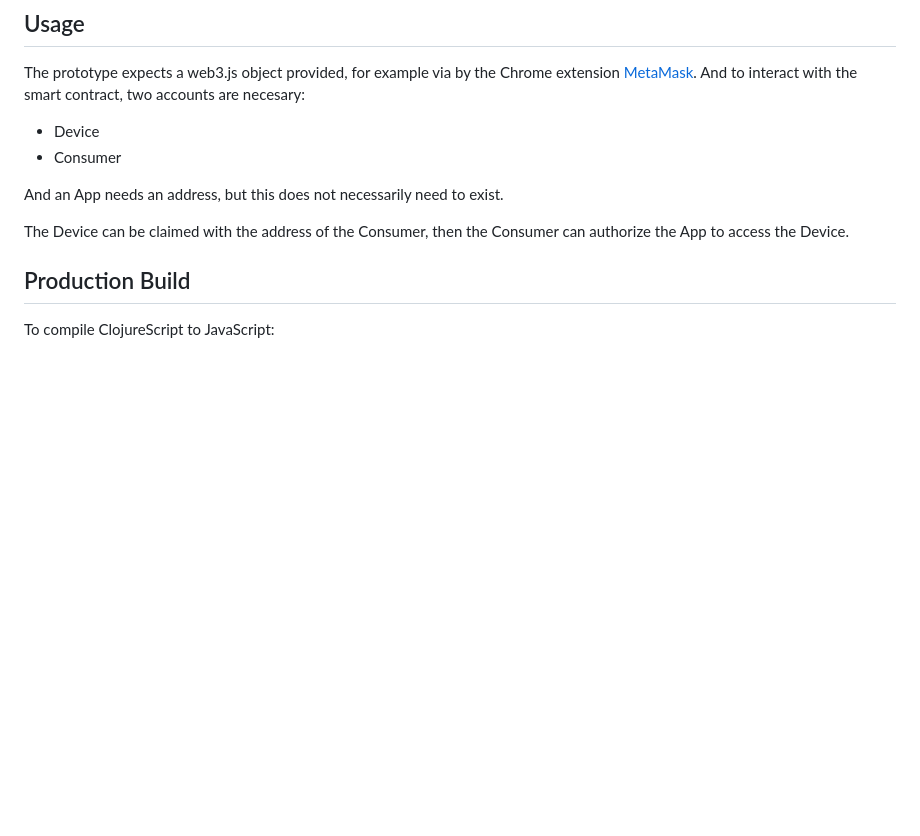
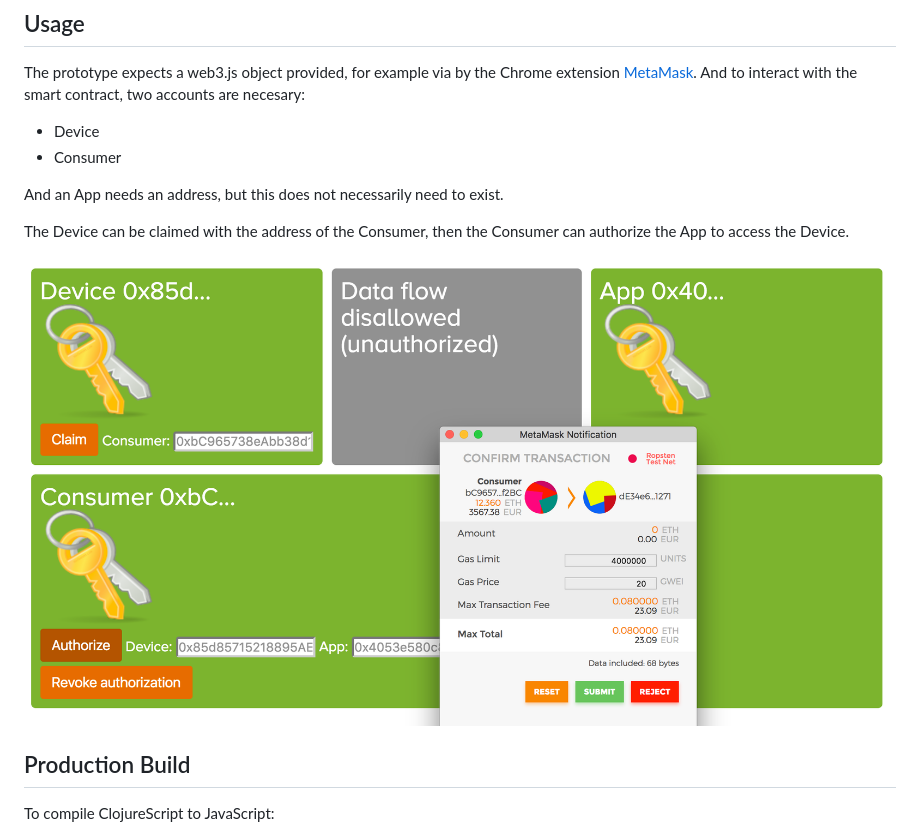
Before and after one commit to alliander-opensource/decentralized-auth, a Markdown page: README.md, the part around the change. Drawn GitHub-style; pictures changed too: resources/images/frontend.png (added); blank space fills up the shorter version.

Commit message:
Add example image

```diff
--- a/README.md
+++ b/README.md
@@ -54,6 +54,8 @@ And an App needs an address, but this does not necessarily need to exist.
 
 The Device can be claimed with the address of the Consumer, then the Consumer can authorize the App to access the Device.
 
+![frontend](resources/images/frontend.png)
+
 ## Production Build
 
 To compile ClojureScript to JavaScript:
```
